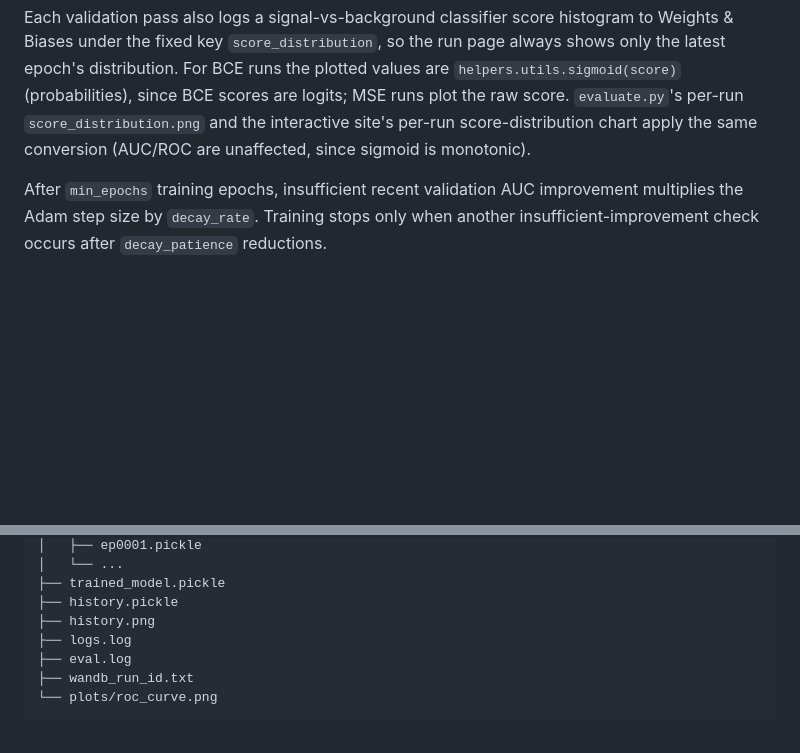
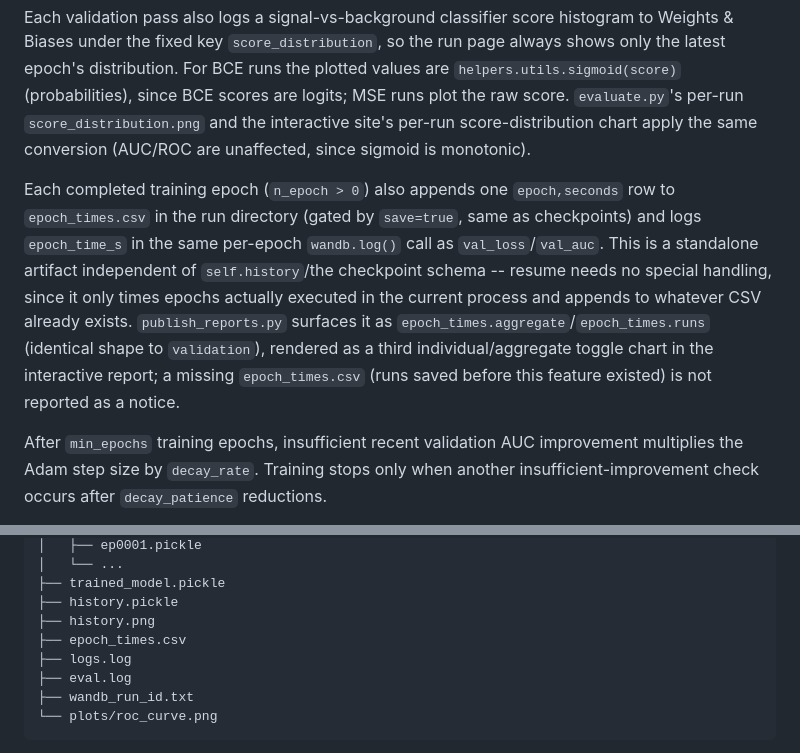
Before and after one commit to neutrino-man4/neo-1p1q, a Markdown page: llm_summary.MD, 2 parts joined by grey strips. Drawn GitHub-style; blank space fills up the shorter version.

Commit message:
Document epoch_times.csv in llm_summary.MD

```diff
--- a/llm_summary.MD
+++ b/llm_summary.MD
@@ -250,6 +250,8 @@ Losses are averaged by sample count, so a smaller final batch receives the corre
 
 Each validation pass also logs a signal-vs-background classifier score histogram to Weights & Biases under the fixed key `score_distribution`, so the run page always shows only the latest epoch's distribution. For BCE runs the plotted values are `helpers.utils.sigmoid(score)` (probabilities), since BCE scores are logits; MSE runs plot the raw score. `evaluate.py`'s per-run `score_distribution.png` and the interactive site's per-run score-distribution chart apply the same conversion (AUC/ROC are unaffected, since sigmoid is monotonic).
 
+Each completed training epoch (`n_epoch > 0`) also appends one `epoch,seconds` row to `epoch_times.csv` in the run directory (gated by `save=true`, same as checkpoints) and logs `epoch_time_s` in the same per-epoch `wandb.log()` call as `val_loss`/`val_auc`. This is a standalone artifact independent of `self.history`/the checkpoint schema -- resume needs no special handling, since it only times epochs actually executed in the current process and appends to whatever CSV already exists. `publish_reports.py` surfaces it as `epoch_times.aggregate`/`epoch_times.runs` (identical shape to `validation`), rendered as a third individual/aggregate toggle chart in the interactive report; a missing `epoch_times.csv` (runs saved before this feature existed) is not reported as a notice.
+
 After `min_epochs` training epochs, insufficient recent validation AUC improvement multiplies the Adam step size by `decay_rate`. Training stops only when another insufficient-improvement check occurs after `decay_patience` reductions.
 
 A keyboard interrupt during the training loop writes `aborted_weights.pickle`, enters the normal cleanup block, and then exits unsuccessfully. It does not create a certified `trained_model.pickle`.
@@ -274,6 +276,7 @@ A saved run has this structure:
 ├── trained_model.pickle
 ├── history.pickle
 ├── history.png
+├── epoch_times.csv
 ├── logs.log
 ├── eval.log
 ├── wandb_run_id.txt
```
